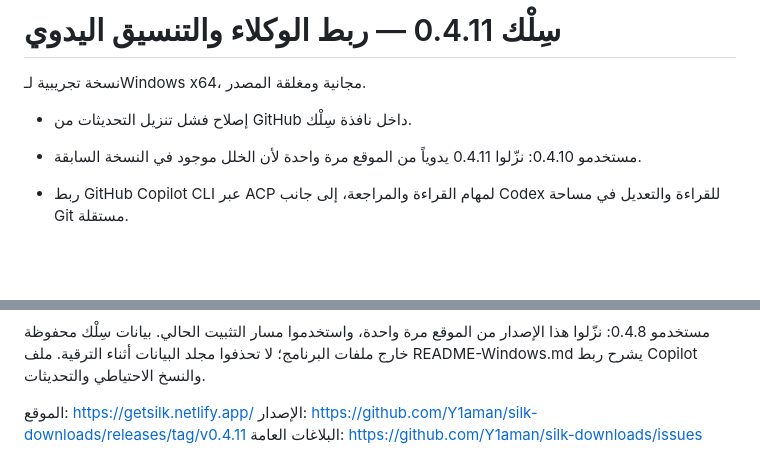
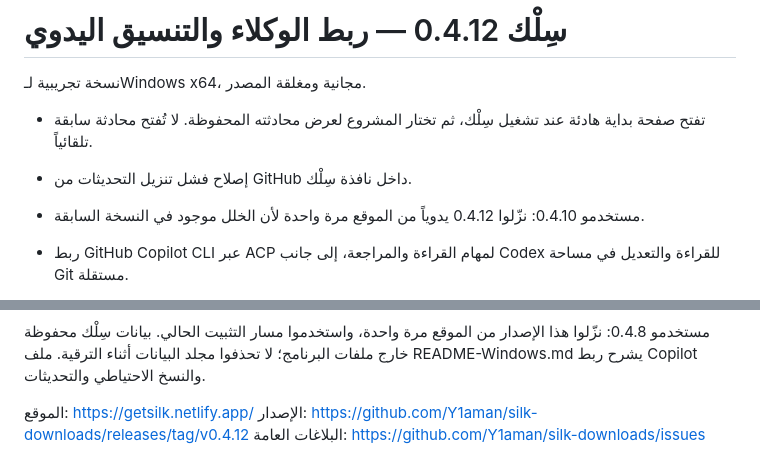
Before and after one commit to Y1aman/silk-downloads, a Markdown page: docs/RELEASE-NOTES.md, 2 parts joined by grey strips. Rendered like a GitHub page; blank space fills up the shorter version.

Commit message:
Publish Silk 0.4.12 start screen

```diff
--- a/docs/RELEASE-NOTES.md
+++ b/docs/RELEASE-NOTES.md
@@ -1,9 +1,11 @@
-# سِلْك 0.4.11 — ربط الوكلاء والتنسيق اليدوي
+# سِلْك 0.4.12 — ربط الوكلاء والتنسيق اليدوي
 
 نسخة تجريبية لـWindows x64، مجانية ومغلقة المصدر.
 
+- تفتح صفحة بداية هادئة عند تشغيل سِلْك، ثم تختار المشروع لعرض محادثته المحفوظة. لا تُفتح محادثة سابقة تلقائياً.
+
 - إصلاح فشل تنزيل التحديثات من GitHub داخل نافذة سِلْك.
-- مستخدمو 0.4.10: نزّلوا 0.4.11 يدوياً من الموقع مرة واحدة لأن الخلل موجود في النسخة السابقة.
+- مستخدمو 0.4.10: نزّلوا 0.4.12 يدوياً من الموقع مرة واحدة لأن الخلل موجود في النسخة السابقة.
 
 - ربط GitHub Copilot CLI عبر ACP لمهام القراءة والمراجعة، إلى جانب Codex للقراءة والتعديل في مساحة Git مستقلة.
 - اختيار وكيل المهمة وتغيير إسناد الاقتراح، وربط المهام وتسليم النتائج المقبولة إلى المهمة التالية من الواجهة. لا تشغيل أو توزيع تلقائي.
@@ -20,5 +22,5 @@
 مستخدمو 0.4.8: نزّلوا هذا الإصدار من الموقع مرة واحدة، واستخدموا مسار التثبيت الحالي. بيانات سِلْك محفوظة خارج ملفات البرنامج؛ لا تحذفوا مجلد البيانات أثناء الترقية. ملف README-Windows.md يشرح ربط Copilot والنسخ الاحتياطي والتحديثات.
 
 الموقع: https://getsilk.netlify.app/
-الإصدار: https://github.com/Y1aman/silk-downloads/releases/tag/v0.4.11
+الإصدار: https://github.com/Y1aman/silk-downloads/releases/tag/v0.4.12
 البلاغات العامة: https://github.com/Y1aman/silk-downloads/issues
```
